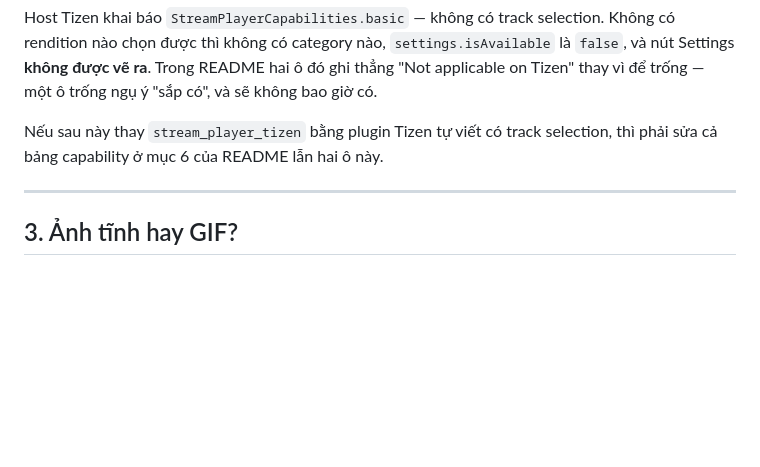
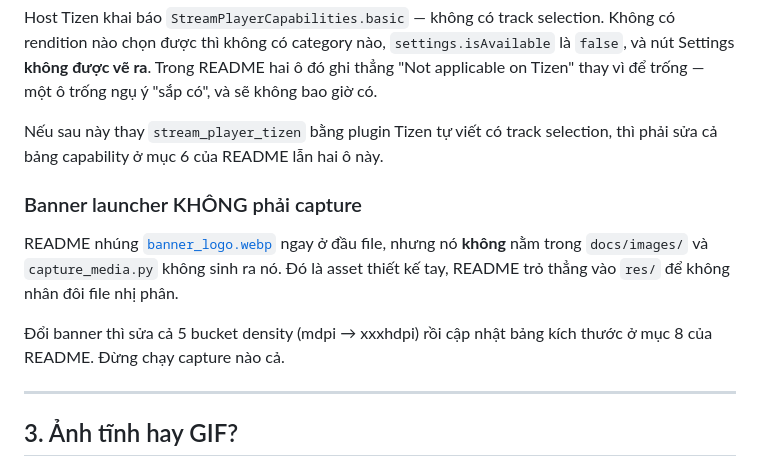
Before and after one commit to congnguyen1124/flutter-steam-tv, a Markdown page: updateReadme.md, the part around the change. GitHub-like rendering; blank space fills up the shorter version.

```diff
--- a/updateReadme.md
+++ b/updateReadme.md
@@ -84,6 +84,15 @@ trống ngụ ý "sắp có", và sẽ không bao giờ có.
 
 Nếu sau này thay `stream_player_tizen` bằng plugin Tizen tự viết có track selection, thì phải sửa cả
 bảng capability ở mục 6 của README lẫn hai ô này.
+
+### Banner launcher KHÔNG phải capture
+
+README nhúng [`banner_logo.webp`](android/app/src/main/res/drawable-xxxhdpi/banner_logo.webp) ngay ở
+đầu file, nhưng nó **không** nằm trong `docs/images/` và `capture_media.py` không sinh ra nó. Đó là
+asset thiết kế tay, README trỏ thẳng vào `res/` để không nhân đôi file nhị phân.
+
+Đổi banner thì sửa cả 5 bucket density (mdpi → xxxhdpi) rồi cập nhật bảng kích thước ở mục 8 của
+README. Đừng chạy capture nào cả.
 
 ---
 
```
Also changed, not shown: README.md (+43 -0 lines).
